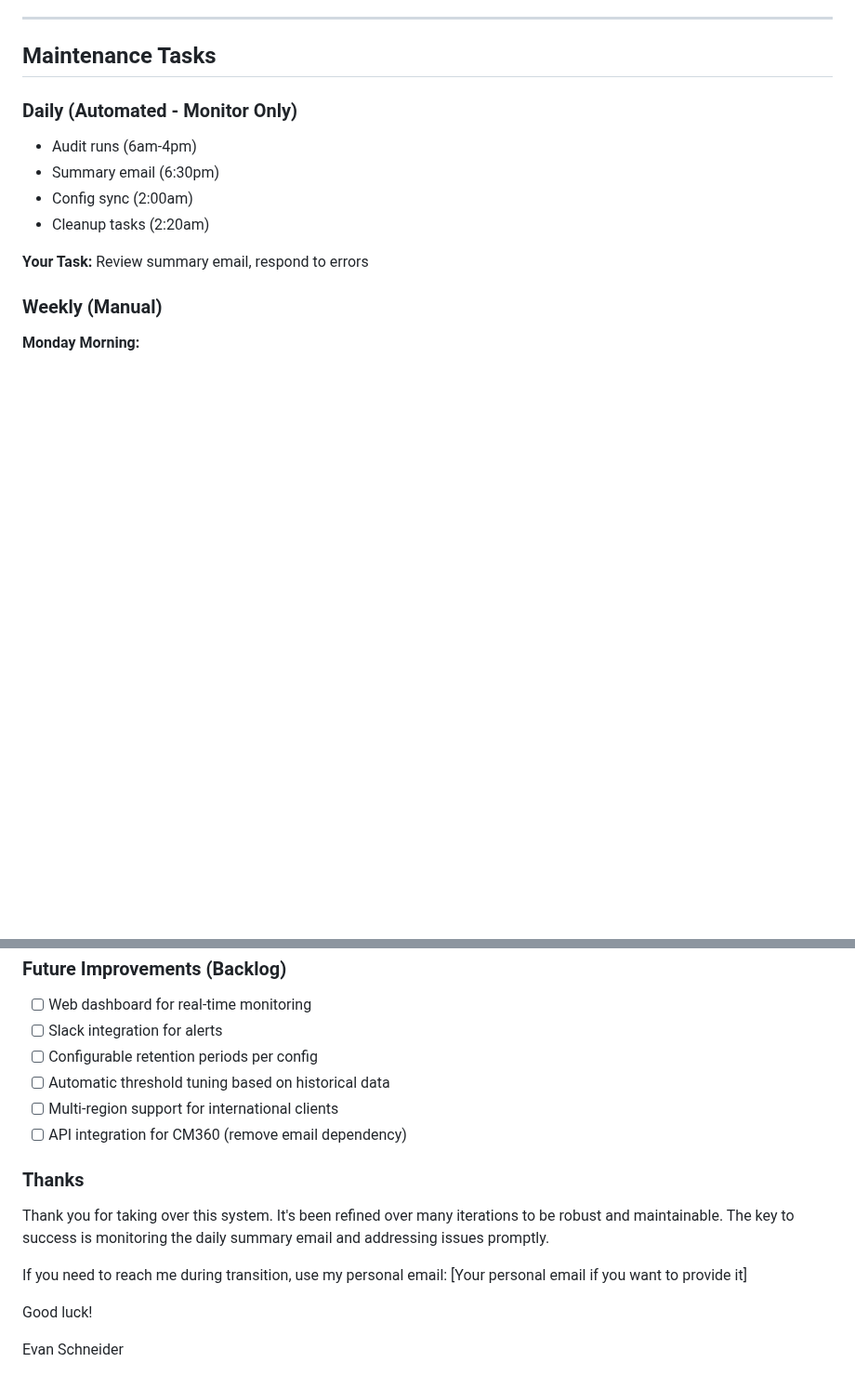
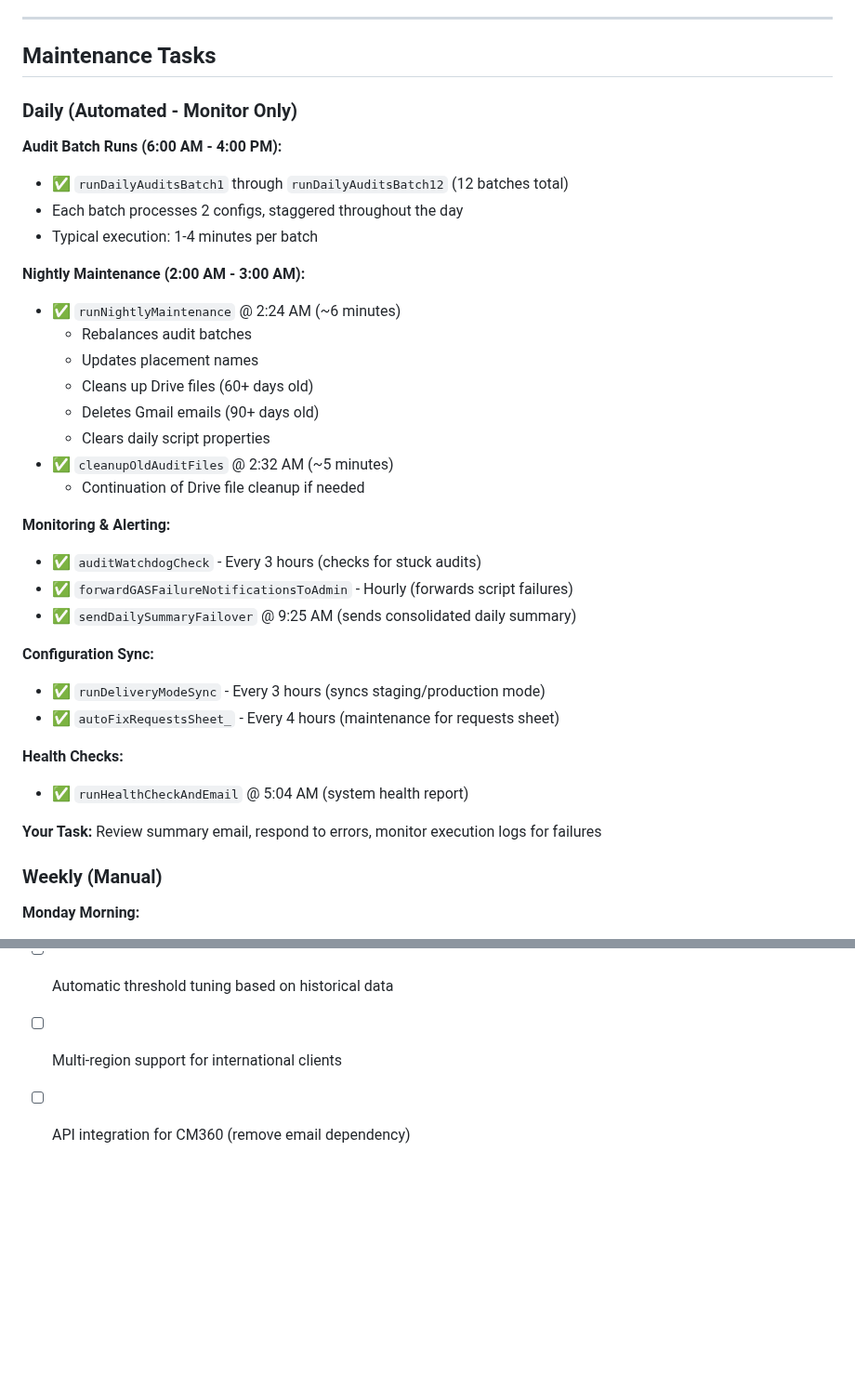
Before and after one commit to evan-schneider/cm360-audit-system, a Markdown page: TEAM_HANDOFF_README.md, 2 parts joined by grey strips. Shown at 93% size. Rendered like a GitHub page; blank space fills up the shorter version.

Commit message:
docs: Update Daily Maintenance Tasks section with accurate trigger schedule
Updated based on actual execution logs showing:

Audit Batches (6am-4pm):
- 12 separate batch functions (runDailyAuditsBatch1-12)
- Each processes 2 configs
- Staggered throughout the day
- 1-4 minute execution time per batch

Nightly Maintenance (2am-3am):
- runNightlyMaintenance @ 2:24 AM (~6 min)
- cleanupOldAuditFiles @ 2:32 AM (~5 min)
- Includes Drive cleanup (60+ days) and Gmail cleanup (90+ days)

Monitoring & Alerting:
- auditWatchdogCheck every 3 hours (detects stuck audits)
- forwardGASFailureNotificationsToAdmin hourly
- sendDailySummaryFailover @ 9:25 AM (not 6:30 PM as previously documented)

Configuration Sync:
- runDeliveryModeSync every 3 hours
- autoFixRequestsSheet_ every 4 hours

Health Checks:
- runHealthCheckAndEmail @ 5:04 AM

This provides accurate timing and function names for team monitoring

```diff
--- a/TEAM_HANDOFF_README.md
+++ b/TEAM_HANDOFF_README.md
@@ -457,12 +457,34 @@ getCombinedAuditResults_()
 
 ### Daily (Automated - Monitor Only)
 
--  Audit runs (6am-4pm)
--  Summary email (6:30pm)
--  Config sync (2:00am)
--  Cleanup tasks (2:20am)
+**Audit Batch Runs (6:00 AM - 4:00 PM):**
+- ✅ `runDailyAuditsBatch1` through `runDailyAuditsBatch12` (12 batches total)
+- Each batch processes 2 configs, staggered throughout the day
+- Typical execution: 1-4 minutes per batch
 
-**Your Task:** Review summary email, respond to errors
+**Nightly Maintenance (2:00 AM - 3:00 AM):**
+- ✅ `runNightlyMaintenance` @ 2:24 AM (~6 minutes)
+  - Rebalances audit batches
+  - Updates placement names
+  - Cleans up Drive files (60+ days old)
+  - Deletes Gmail emails (90+ days old)
+  - Clears daily script properties
+- ✅ `cleanupOldAuditFiles` @ 2:32 AM (~5 minutes)
+  - Continuation of Drive file cleanup if needed
+
+**Monitoring & Alerting:**
+- ✅ `auditWatchdogCheck` - Every 3 hours (checks for stuck audits)
+- ✅ `forwardGASFailureNotificationsToAdmin` - Hourly (forwards script failures)
+- ✅ `sendDailySummaryFailover` @ 9:25 AM (sends consolidated daily summary)
+
+**Configuration Sync:**
+- ✅ `runDeliveryModeSync` - Every 3 hours (syncs staging/production mode)
+- ✅ `autoFixRequestsSheet_` - Every 4 hours (maintenance for requests sheet)
+
+**Health Checks:**
+- ✅ `runHealthCheckAndEmail` @ 5:04 AM (system health report)
+
+**Your Task:** Review summary email, respond to errors, monitor execution logs for failures
 
 ### Weekly (Manual)
 
@@ -877,13 +899,3 @@ Use this format when documenting system changes:
 - [ ] Automatic threshold tuning based on historical data
 - [ ] Multi-region support for international clients
 - [ ] API integration for CM360 (remove email dependency)
-
-### Thanks
-
-Thank you for taking over this system. It's been refined over many iterations to be robust and maintainable. The key to success is monitoring the daily summary email and addressing issues promptly.
-
-If you need to reach me during transition, use my personal email: [Your personal email if you want to provide it]
-
-Good luck!
-
- Evan Schneider
```
